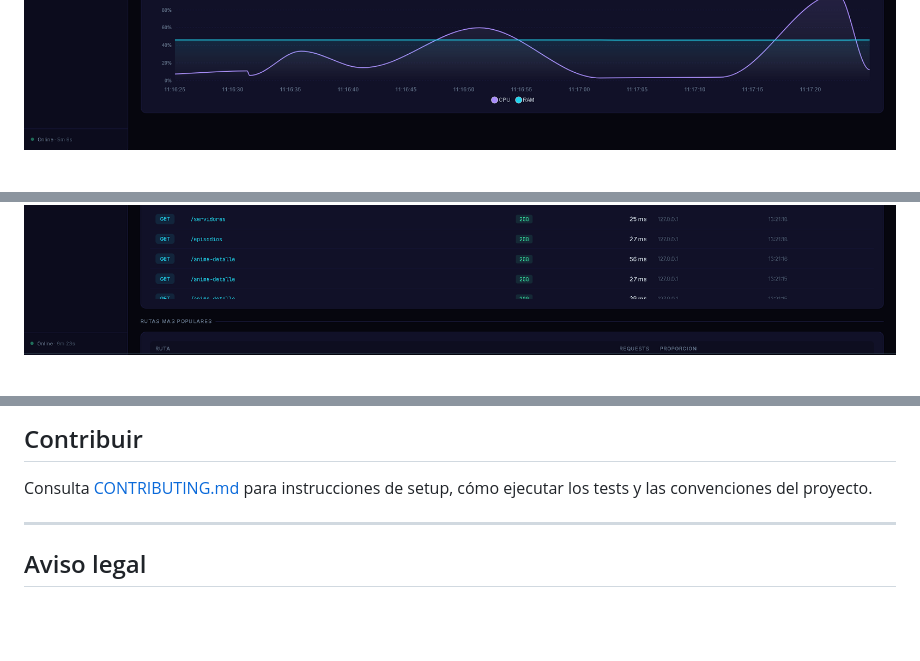
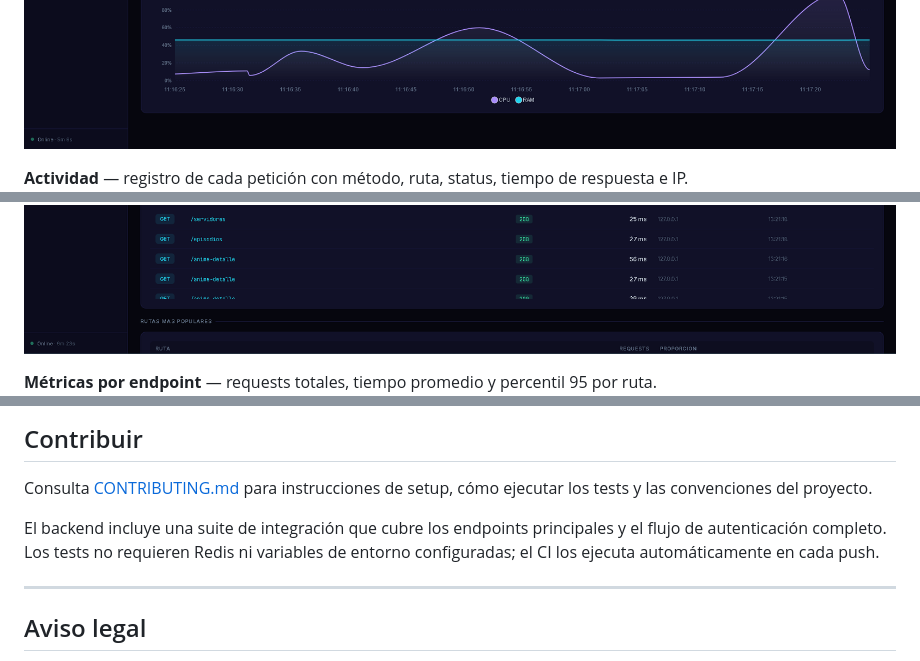
Before and after one commit to JDevLogic/streamhub-demo, a Markdown page: README.md, 3 parts joined by grey strips. Rendered like a GitHub page; blank space fills up the shorter version.

```diff
--- a/README.md
+++ b/README.md
@@ -13,5 +14,9 @@
 ![Vista general](docs/screenshots/dashboard-overview.png)
+
+**Actividad** — registro de cada petición con método, ruta, status, tiempo de respuesta e IP.
 ![Actividad](docs/screenshots/dashboard-activity.png)
+
+**Métricas por endpoint** — requests totales, tiempo promedio y percentil 95 por ruta.
 ![Métricas](docs/screenshots/dashboard-metrics.png)
 
 ---
@@ -213,6 +218,8 @@ bash deploy/setup.sh
 
 Consulta [CONTRIBUTING.md](./CONTRIBUTING.md) para instrucciones de setup, cómo ejecutar los tests y las convenciones del proyecto.
 
+El backend incluye una suite de integración que cubre los endpoints principales y el flujo de autenticación completo. Los tests no requieren Redis ni variables de entorno configuradas; el CI los ejecuta automáticamente en cada push.
+
 ---
 
 ## Aviso legal
```
Also changed, not shown: other parts of README.md (+3 -2 lines).
